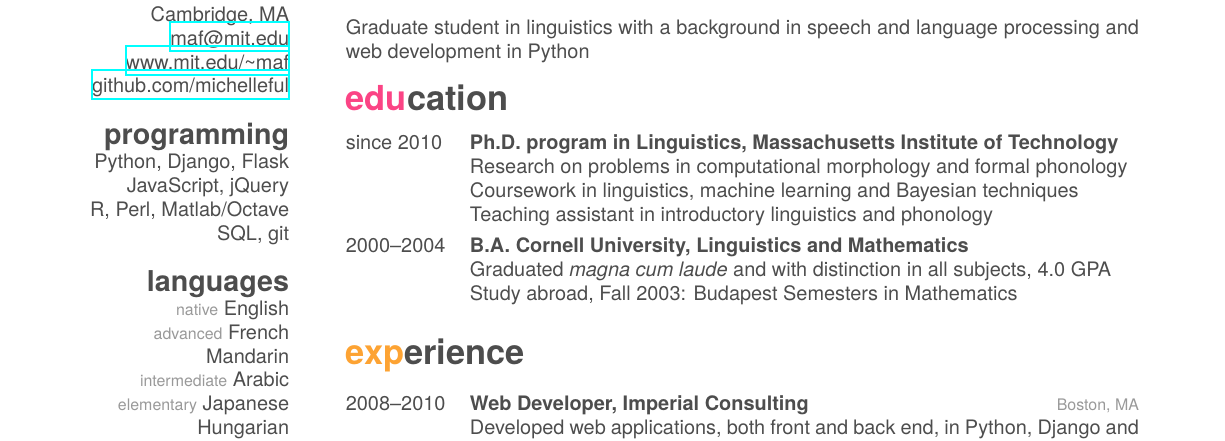
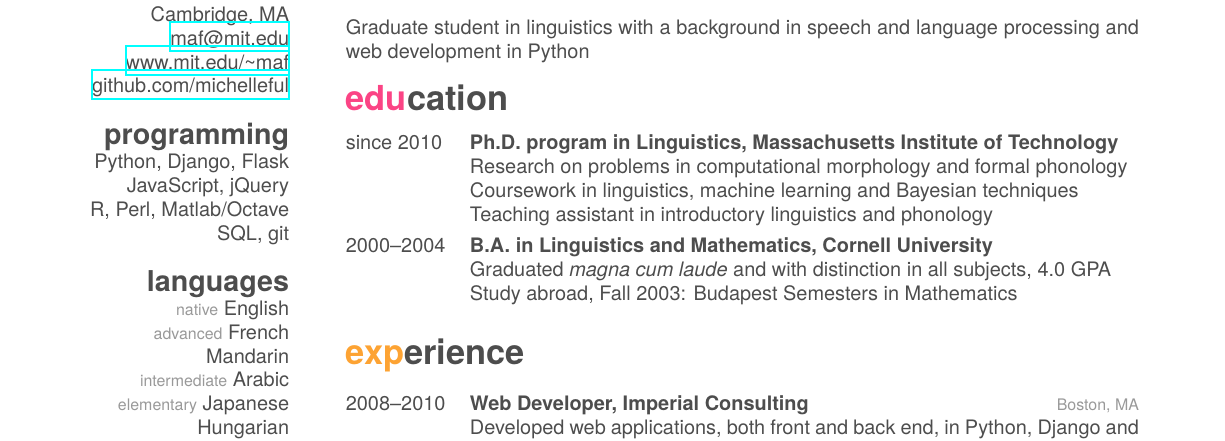
Before and after one commit to michelleful/CV, a LaTeX CV (michelle_fullwood_resume.tex): part of the page, cut so that both start at the same text. The pictures show the PDF file michelle_fullwood_resume.pdf that the author committed with the source.

Commit message:
Changed word ordering

```diff
--- a/michelle_fullwood_resume.tex
+++ b/michelle_fullwood_resume.tex
@@ -59,7 +59,7 @@
     }
   \entry
     {2000--2004}
-    {B.A. Cornell University, Linguistics and Mathematics}
+    {B.A. in Linguistics and Mathematics, Cornell University}
     {}
     {Graduated \emph{magna cum laude} and with distinction in all subjects, 4.0 GPA \\
 	Study abroad, Fall 2003: Budapest Semesters in Mathematics}
```
Also changed, not shown: michelle_fullwood_resume.pdf.
